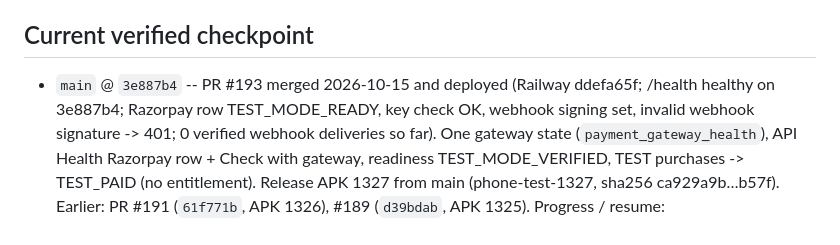
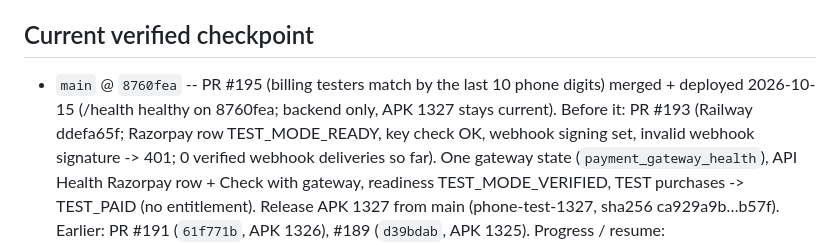
Before and after one commit to podx-bot/askodox, a Markdown page: CLAUDE.md, the part around the change. GitHub-like rendering.

Commit message:
Checkpoint after PR #195 (#196)
Claude-Session: https://claude.ai/code/session_019diAiSKbrfU4CS6ayKMxek

Co-authored-by: Claude <noreply@anthropic.com>

```diff
--- a/CLAUDE.md
+++ b/CLAUDE.md
@@ -7,7 +7,8 @@ with the actual repo or `git log`/`git show origin/main`, the repo wins — fix
 this file, don't trust it blindly.
 
 ## Current verified checkpoint
-- `main` @ `3e887b4` -- PR #193 merged 2026-10-15 and deployed (Railway ddefa65f; /health healthy on 3e887b4;
+- `main` @ `8760fea` -- PR #195 (billing testers match by the last 10 phone digits) merged + deployed 2026-10-15
+  (/health healthy on 8760fea; backend only, APK 1327 stays current). Before it: PR #193 (Railway ddefa65f;
   Razorpay row TEST_MODE_READY, key check OK, webhook signing set, invalid webhook signature -> 401; 0 verified
   webhook deliveries so far). One gateway state (`payment_gateway_health`), API Health Razorpay row + Check with
   gateway, readiness TEST_MODE_VERIFIED, TEST purchases -> TEST_PAID (no entitlement). Release APK 1327 from main
```
